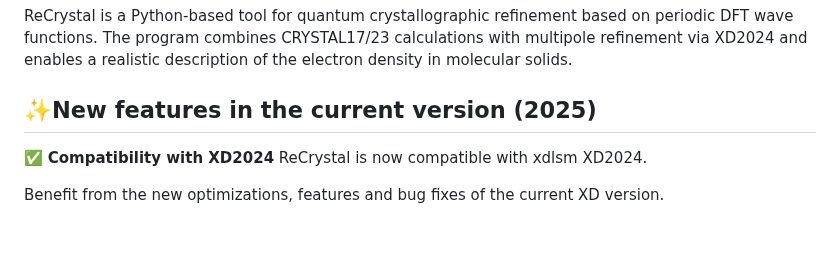
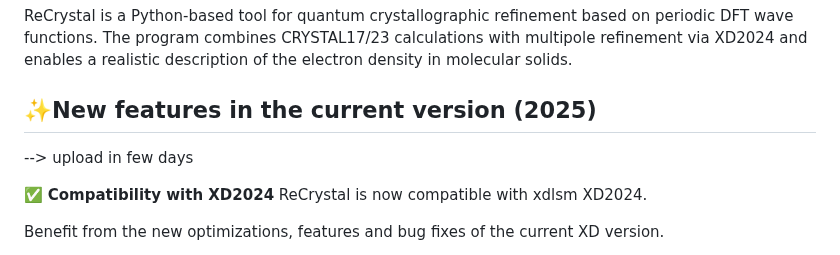
Before and after one commit to MichaelPatzer/ReCrystal, a Markdown page: README.md, the part around the change. Drawn GitHub-style; blank space fills up the shorter version.

```diff
--- a/README.md
+++ b/README.md
@@ -5,6 +5,8 @@ by Michael Patzer
 ReCrystal is a Python-based tool for quantum crystallographic refinement based on periodic DFT wave functions. The program combines CRYSTAL17/23 calculations with multipole refinement via XD2024 and enables a realistic description of the electron density in molecular solids.
 
 ## ✨New features in the current version (2025)
+--> upload in few days
+
 ✅ **Compatibility with XD2024**
 ReCrystal is now compatible with xdlsm XD2024.
 
```
